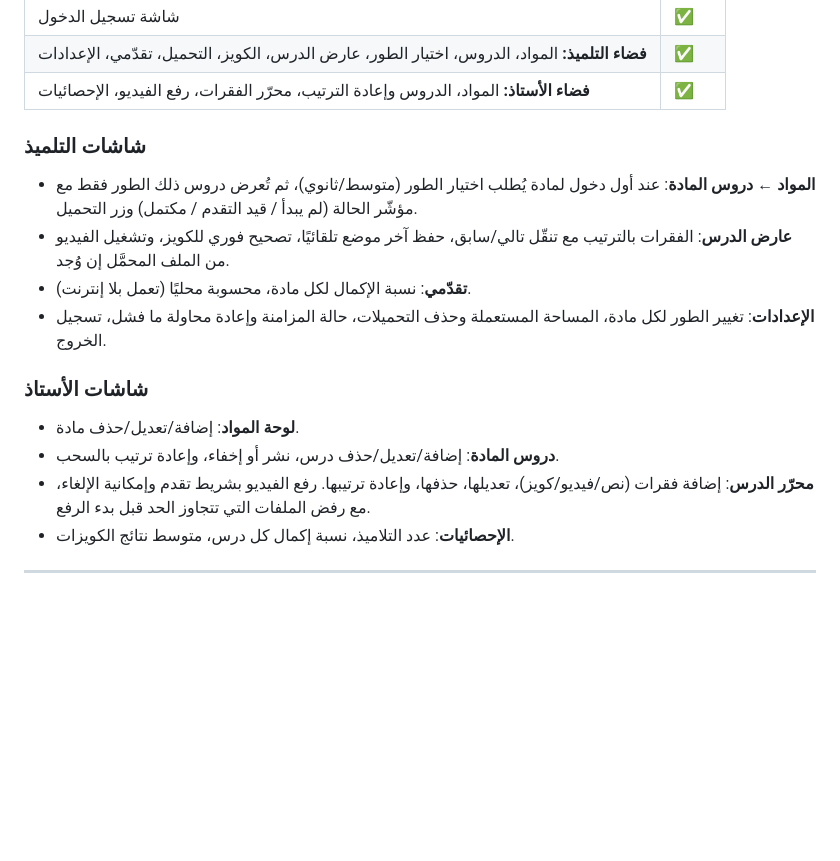
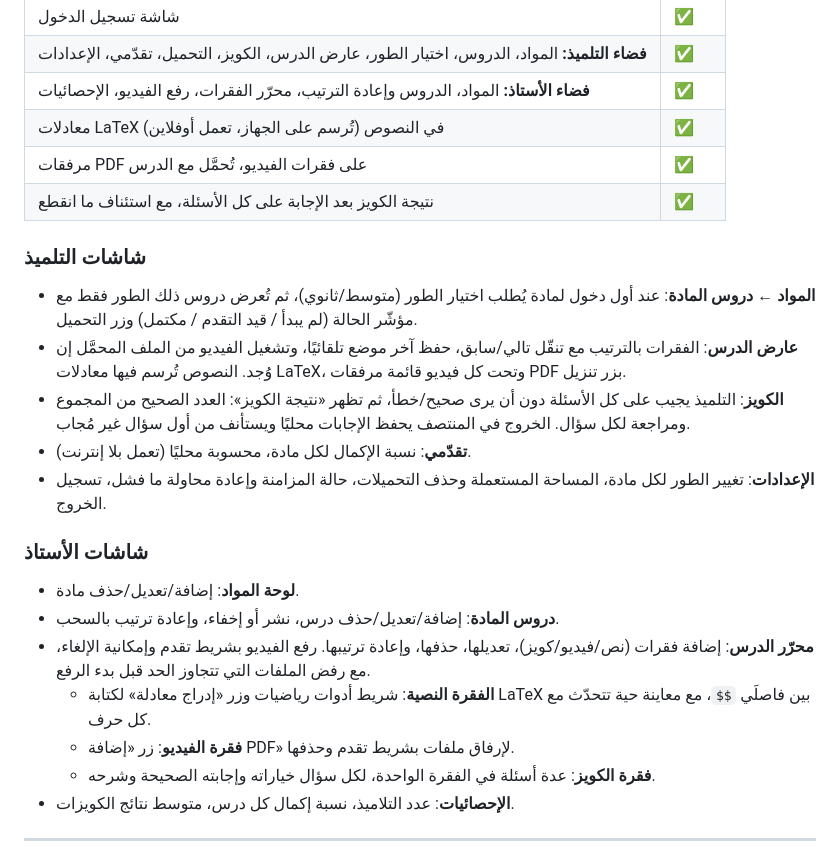
Before and after one commit to yasserox171/EducationApp, a Markdown page: README.md, the part around the change. GitHub-like rendering; blank space fills up the shorter version.

```diff
--- a/README.md
+++ b/README.md
@@ -73,6 +73,9 @@ flutter run --dart-define=BASE_URL=https://api.example.com/v1
 | شاشة تسجيل الدخول | ✅ |
 | **فضاء التلميذ:** المواد، الدروس، اختيار الطور، عارض الدرس، الكويز، التحميل، تقدّمي، الإعدادات | ✅ |
 | **فضاء الأستاذ:** المواد، الدروس وإعادة الترتيب، محرّر الفقرات، رفع الفيديو، الإحصائيات | ✅ |
+| معادلات LaTeX في النصوص (تُرسم على الجهاز، تعمل أوفلاين) | ✅ |
+| مرفقات PDF على فقرات الفيديو، تُحمَّل مع الدرس | ✅ |
+| نتيجة الكويز بعد الإجابة على كل الأسئلة، مع استئناف ما انقطع | ✅ |
 
 ### شاشات التلميذ
 
@@ -80,7 +83,11 @@ flutter run --dart-define=BASE_URL=https://api.example.com/v1
   (متوسط/ثانوي)، ثم تُعرض دروس ذلك الطور فقط مع مؤشّر الحالة
   (لم يبدأ / قيد التقدم / مكتمل) وزر التحميل.
 - **عارض الدرس**: الفقرات بالترتيب مع تنقّل تالي/سابق، حفظ آخر موضع
-  تلقائيًا، تصحيح فوري للكويز، وتشغيل الفيديو من الملف المحمَّل إن وُجد.
+  تلقائيًا، وتشغيل الفيديو من الملف المحمَّل إن وُجد. النصوص تُرسم فيها
+  معادلات LaTeX، وتحت كل فيديو قائمة مرفقات PDF بزر تنزيل.
+- **الكويز**: التلميذ يجيب على كل الأسئلة دون أن يرى صحيح/خطأ، ثم تظهر
+  «نتيجة الكويز»: العدد الصحيح من المجموع ومراجعة لكل سؤال. الخروج في
+  المنتصف يحفظ الإجابات محليًا ويستأنف من أول سؤال غير مُجاب.
 - **تقدّمي**: نسبة الإكمال لكل مادة، محسوبة محليًا (تعمل بلا إنترنت).
 - **الإعدادات**: تغيير الطور لكل مادة، المساحة المستعملة وحذف التحميلات،
   حالة المزامنة وإعادة محاولة ما فشل، تسجيل الخروج.
@@ -92,6 +99,11 @@ flutter run --dart-define=BASE_URL=https://api.example.com/v1
 - **محرّر الدرس**: إضافة فقرات (نص/فيديو/كويز)، تعديلها، حذفها، وإعادة
   ترتيبها. رفع الفيديو بشريط تقدم وإمكانية الإلغاء، مع رفض الملفات التي
   تتجاوز الحد قبل بدء الرفع.
+  - **الفقرة النصية**: شريط أدوات رياضيات وزر «إدراج معادلة» لكتابة
+    LaTeX بين فاصلَي `$$`، مع معاينة حية تتحدّث مع كل حرف.
+  - **فقرة الفيديو**: زر «إضافة PDF» لإرفاق ملفات بشريط تقدم وحذفها.
+  - **فقرة الكويز**: عدة أسئلة في الفقرة الواحدة، لكل سؤال خياراته
+    وإجابته الصحيحة وشرحه.
 - **الإحصائيات**: عدد التلاميذ، نسبة إكمال كل درس، متوسط نتائج الكويزات.
 
 ---
```
Also changed, not shown: docs/DEMO.md (+47 -1 lines).
